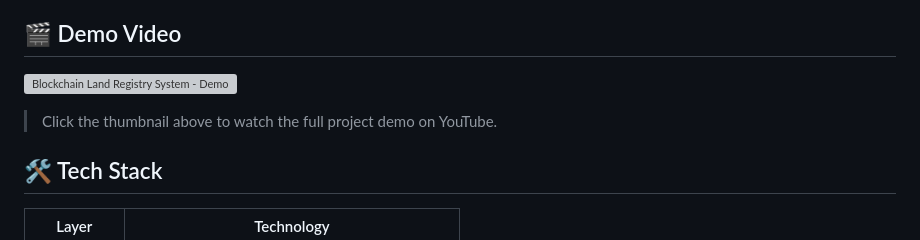
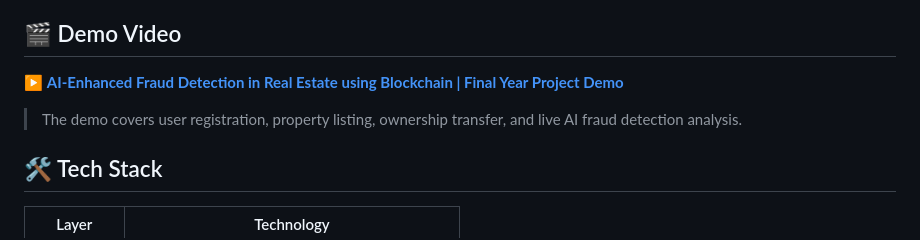
Before and after one commit to geeteshkm/land-registry-system, a Markdown page: README.md, the part around the change. Rendered like a GitHub page; grey boxes are pictures that could not be loaded.

```diff
--- a/README.md
+++ b/README.md
@@ -14,9 +14,9 @@ A secure land property registry with blockchain verification and AI-powered frau
 
 ## 🎬 Demo Video
 
-[![Blockchain Land Registry System - Demo](https://img.youtube.com/vi/WGmEMDrE1VI&t=212s/0.jpg)](https://www.youtube.com/watch?v=WGmEMDrE1VI&t=212s)
+▶️ **[AI-Enhanced Fraud Detection in Real Estate using Blockchain | Final Year Project Demo](https://www.youtube.com/watch?v=WGmEMDrE1VI&t=212s)**
 
-> Click the thumbnail above to watch the full project demo on YouTube.
+> The demo covers user registration, property listing, ownership transfer, and live AI fraud detection analysis.
 
 ## 🛠️ Tech Stack
 
```
